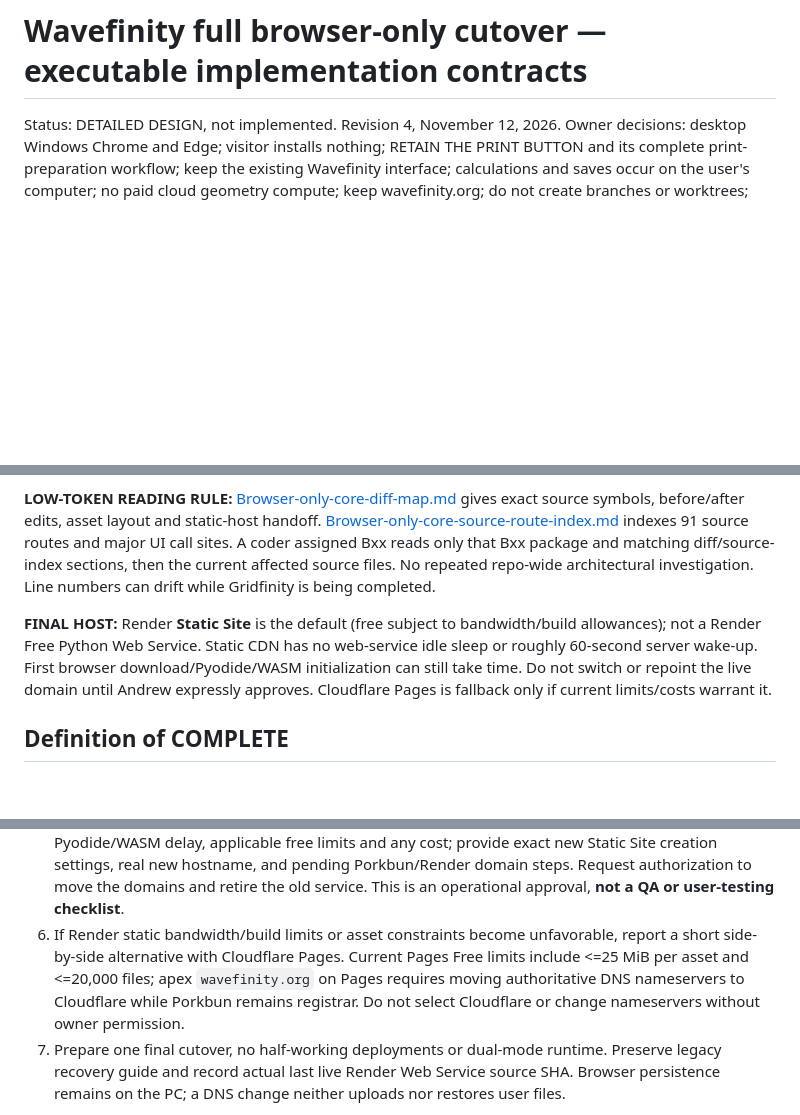
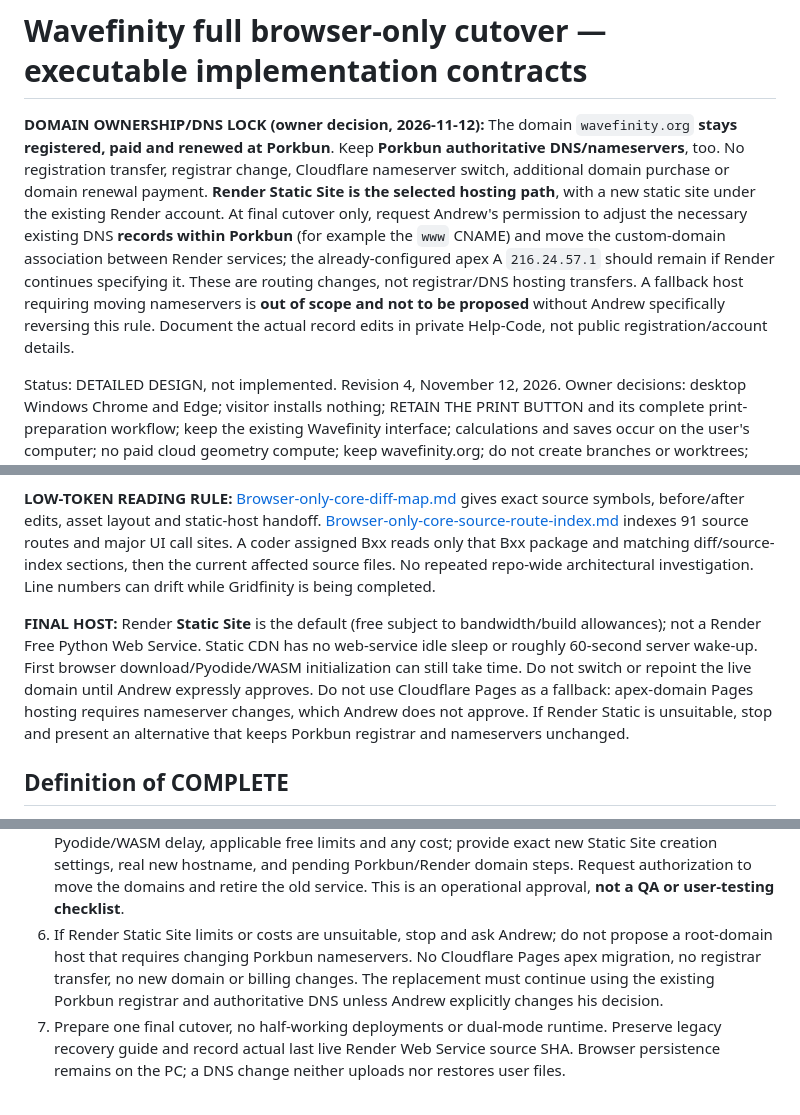
Before and after one commit to happydadto5/Wavefinity, a Markdown page: Future plans/Browser-only-core-detailed-build-contracts.md, 3 parts joined by grey strips. GitHub-like rendering; blank space fills up the shorter version.

Commit message:
Lock Porkbun domain registration and authoritative DNS; choose Render Static without nameserver migration

```diff
--- a/Future plans/Browser-only-core-detailed-build-contracts.md
+++ b/Future plans/Browser-only-core-detailed-build-contracts.md
@@ -1,4 +1,7 @@
 # Wavefinity full browser-only cutover — executable implementation contracts
+
+**DOMAIN OWNERSHIP/DNS LOCK (owner decision, 2026-11-12):** The domain `wavefinity.org` **stays registered, paid and renewed at Porkbun**. Keep **Porkbun authoritative DNS/nameservers**, too. No registration transfer, registrar change, Cloudflare nameserver switch, additional domain purchase or domain renewal payment. **Render Static Site is the selected hosting path**, with a new static site under the existing Render account. At final cutover only, request Andrew's permission to adjust the necessary existing DNS **records within Porkbun** (for example the `www` CNAME) and move the custom-domain association between Render services; the already-configured apex A `216.24.57.1` should remain if Render continues specifying it. These are routing changes, not registrar/DNS hosting transfers. A fallback host requiring moving nameservers is **out of scope and not to be proposed** without Andrew specifically reversing this rule. Document the actual record edits in private Help-Code, not public registration/account details.
+
 
 Status: DETAILED DESIGN, not implemented. Revision 4, November 12, 2026.
 Owner decisions: desktop Windows Chrome and Edge; visitor installs nothing; RETAIN THE PRINT BUTTON and its complete print-preparation workflow; keep the existing Wavefinity interface; calculations and saves occur on the user's computer; no paid cloud geometry compute; keep wavefinity.org; do not create branches or worktrees; land safely on main. Do NOT file Poller Stories merely to follow this plan. These B00–B16 work packages are Story-sized coder assignments, NOT Story submissions. The owner accepts that the application may remain NON-FUNCTIONAL throughout partial implementation; do not invest in interim deployability.
@@ -7,7 +10,7 @@ This is the detailed companion to Browser-only-core-integration-plan.md. The two
 
 **LOW-TOKEN READING RULE:** [Browser-only-core-diff-map.md](Browser-only-core-diff-map.md) gives exact source symbols, before/after edits, asset layout and static-host handoff. [Browser-only-core-source-route-index.md](Browser-only-core-source-route-index.md) indexes 91 source routes and major UI call sites. A coder assigned Bxx reads only that Bxx package and matching diff/source-index sections, then the current affected source files. No repeated repo-wide architectural investigation. Line numbers can drift while Gridfinity is being completed.
 
-**FINAL HOST:** Render **Static Site** is the default (free subject to bandwidth/build allowances); not a Render Free Python Web Service. Static CDN has no web-service idle sleep or roughly 60-second server wake-up. First browser download/Pyodide/WASM initialization can still take time. Do not switch or repoint the live domain until Andrew expressly approves. Cloudflare Pages is fallback only if current limits/costs warrant it.
+**FINAL HOST:** Render **Static Site** is the default (free subject to bandwidth/build allowances); not a Render Free Python Web Service. Static CDN has no web-service idle sleep or roughly 60-second server wake-up. First browser download/Pyodide/WASM initialization can still take time. Do not switch or repoint the live domain until Andrew expressly approves. Do not use Cloudflare Pages as a fallback: apex-domain Pages hosting requires nameserver changes, which Andrew does not approve. If Render Static is unsuitable, stop and present an alternative that keeps Porkbun registrar and nameservers unchanged.
 
 ## Definition of COMPLETE
 
@@ -238,7 +241,7 @@ Patch (implementation, not testing):
 3. **Choose Render Static Site by default** for the completed build. Render currently offers free static CDN hosting subject to included bandwidth/pipeline limits, HTTPS, custom domains and no sleeping Python process. The current Web Service cannot be switched to static in place. Prepare instructions for a **new** Render Static Site connected to `happydadto5/Wavefinity`, branch `main`, publish directory `dist`, build command provisionally `python3 scripts/build-static-site.py` when the final toolchain supports it, with auto-deploy OFF initially. Do not create it yet or change old `render.yaml`.
 4. Preserve Porkbun as registrar, `wavefinity.org` as preferred apex, `www.wavefinity.org` redirect to apex. Current Porkbun records are A apex `216.24.57.1` and `www` CNAME `wavefinity.onrender.com`; new Render Static Site gets a different onrender hostname which must be copied from the real dashboard. Root A remains only if Render's current DNS instructions still specify it; `www` CNAME must target the real Static Site hostname. Domains may need detachment from old Web Service before attachment to new Static Site. **NEVER** silently detach domains, change DNS, switch plans, disable the old service or incur fees.
 5. **ASK/TELL ANDREW AT THE RIGHT TIME:** On completion, explain the final static edition no longer has Render's ~60-second sleeping Python Web Service; disclose remaining first-load browser Pyodide/WASM delay, applicable free limits and any cost; provide exact new Static Site creation settings, real new hostname, and pending Porkbun/Render domain steps. Request authorization to move the domains and retire the old service. This is an operational approval, **not a QA or user-testing checklist**.
-6. If Render static bandwidth/build limits or asset constraints become unfavorable, report a short side-by-side alternative with Cloudflare Pages. Current Pages Free limits include <=25 MiB per asset and <=20,000 files; apex `wavefinity.org` on Pages requires moving authoritative DNS nameservers to Cloudflare while Porkbun remains registrar. Do not select Cloudflare or change nameservers without owner permission.
+6. If Render Static Site limits or costs are unsuitable, stop and ask Andrew; do not propose a root-domain host that requires changing Porkbun nameservers. No Cloudflare Pages apex migration, no registrar transfer, no new domain or billing changes. The replacement must continue using the existing Porkbun registrar and authoritative DNS unless Andrew explicitly changes his decision.
 7. Prepare one final cutover, no half-working deployments or dual-mode runtime. Preserve legacy recovery guide and record actual last live Render Web Service source SHA. Browser persistence remains on the PC; a DNS change neither uploads nor restores user files.
 
 Deliverable: full `dist/`, static-host instructions/config, complete local-only frontend with first-class Print, and exact **Andrew-facing hosting approval request**. No automated tests, manual application tests, test-only tools or user test plans.
```
